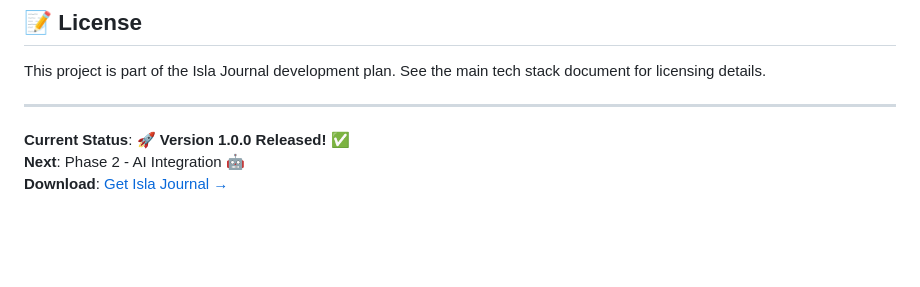
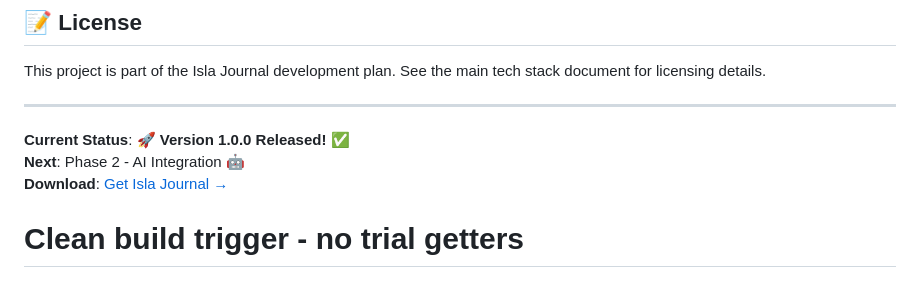
Before and after one commit to trtslyr/islaJournal, a Markdown page: README.md, the part around the change. Rendered like a GitHub page; blank space fills up the shorter version.

```diff
--- a/README.md
+++ b/README.md
@@ -195,3 +195,5 @@ This project is part of the Isla Journal development plan. See the main tech sta
 **Current Status**: 🚀 **Version 1.0.0 Released!** ✅
 **Next**: Phase 2 - AI Integration 🤖
 **Download**: [Get Isla Journal →](../../releases)
+
+# Clean build trigger - no trial getters
```
